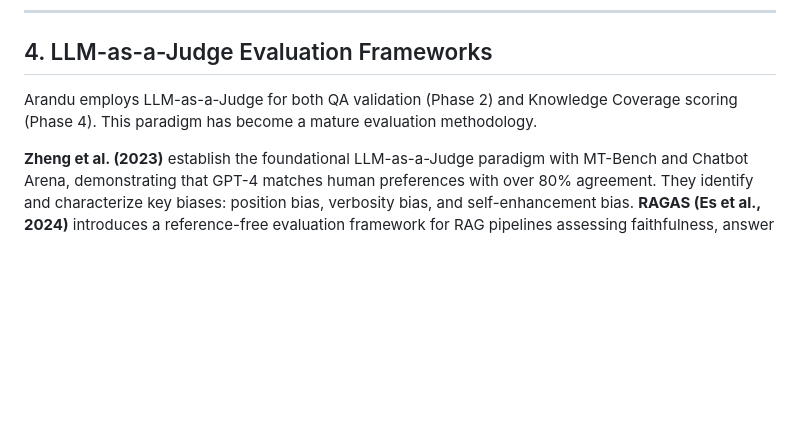
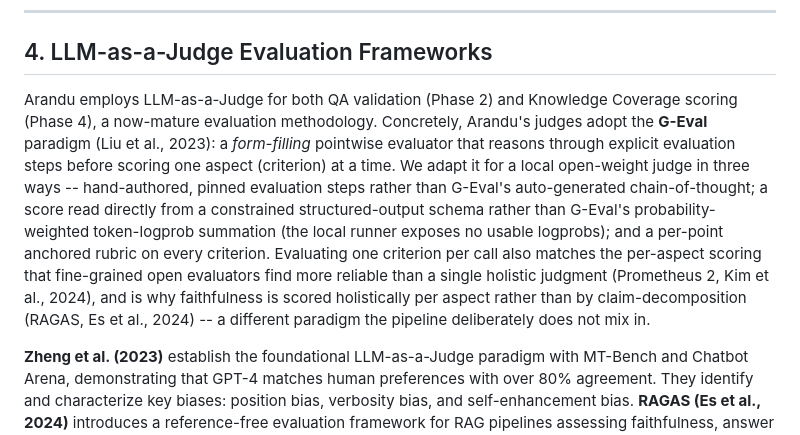
Before and after one commit to FredDsR/arandu, a Markdown page: docs/related-works.md, the part around the change. Drawn GitHub-style; blank space fills up the shorter version.

```diff
--- a/docs/related-works.md
+++ b/docs/related-works.md
@@ -42,7 +42,7 @@ The CEP (Cognitive Elicitation Pipeline) grounds QA generation in Bloom's Revise
 
 ## 4. LLM-as-a-Judge Evaluation Frameworks
 
-Arandu employs LLM-as-a-Judge for both QA validation (Phase 2) and Knowledge Coverage scoring (Phase 4). This paradigm has become a mature evaluation methodology.
+Arandu employs LLM-as-a-Judge for both QA validation (Phase 2) and Knowledge Coverage scoring (Phase 4), a now-mature evaluation methodology. Concretely, Arandu's judges adopt the **G-Eval** paradigm (Liu et al., 2023): a *form-filling* pointwise evaluator that reasons through explicit evaluation steps before scoring one aspect (criterion) at a time. We adapt it for a local open-weight judge in three ways -- hand-authored, pinned evaluation steps rather than G-Eval's auto-generated chain-of-thought; a score read directly from a constrained structured-output schema rather than G-Eval's probability-weighted token-logprob summation (the local runner exposes no usable logprobs); and a per-point anchored rubric on every criterion. Evaluating one criterion per call also matches the per-aspect scoring that fine-grained open evaluators find more reliable than a single holistic judgment (Prometheus 2, Kim et al., 2024), and is why faithfulness is scored holistically per aspect rather than by claim-decomposition (RAGAS, Es et al., 2024) -- a different paradigm the pipeline deliberately does not mix in.
 
 **Zheng et al. (2023)** establish the foundational LLM-as-a-Judge paradigm with MT-Bench and Chatbot Arena, demonstrating that GPT-4 matches human preferences with over 80% agreement. They identify and characterize key biases: position bias, verbosity bias, and self-enhancement bias. **RAGAS (Es et al., 2024)** introduces a reference-free evaluation framework for RAG pipelines assessing faithfulness, answer relevance, and context relevance, becoming a de facto standard in RAG evaluation.
 
```
Also changed, not shown: docs/methodology.md (+10 -2 lines).
